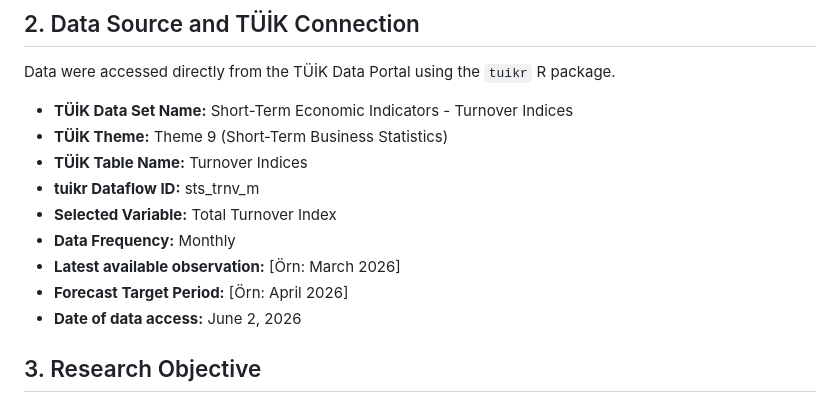
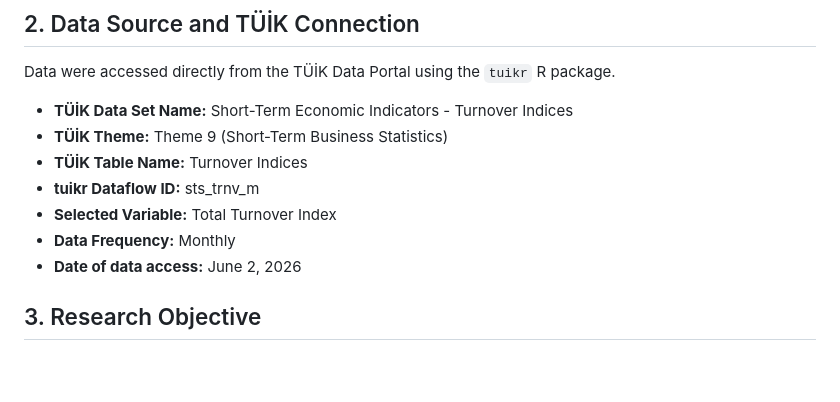
Before and after one commit to elifiscan/forecasting_project, a Markdown page: README.md, the part around the change. Rendered like a GitHub page; blank space fills up the shorter version.

```diff
--- a/README.md
+++ b/README.md
@@ -12,8 +12,6 @@ Data were accessed directly from the TÜİK Data Portal using the `tuikr` R pack
 - **tuikr Dataflow ID:** sts_trnv_m
 - **Selected Variable:** Total Turnover Index
 - **Data Frequency:** Monthly
-- **Latest available observation:** [Örn: March 2026]
-- **Forecast Target Period:** [Örn: April 2026]
 - **Date of data access:** June 2, 2026
 
 ## 3. Research Objective
```
